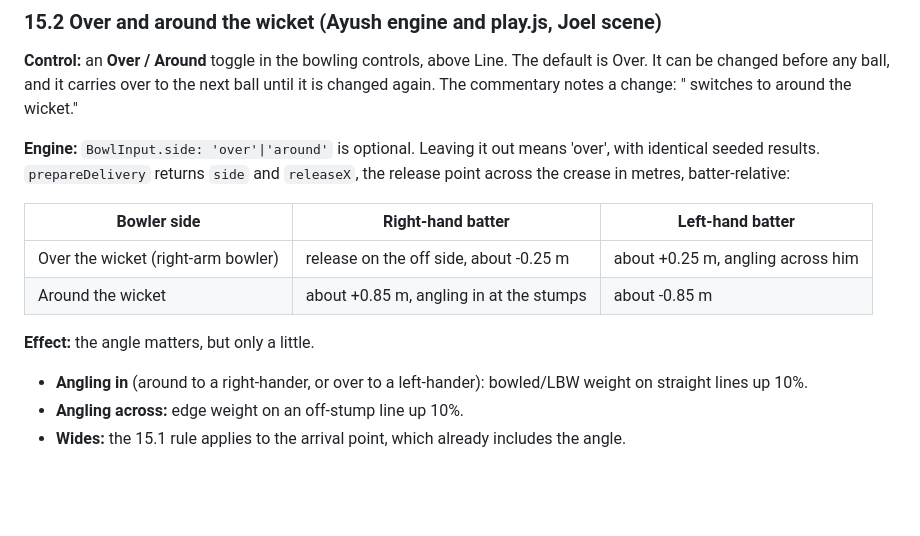
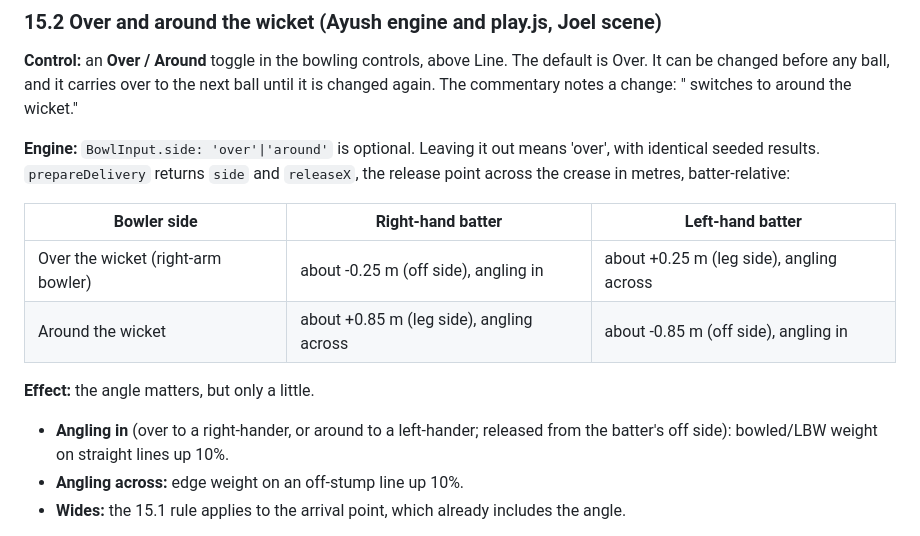
Before and after one commit to Ptalati015/Stumps_Ahead, a Markdown page: SPEC.md, the part around the change. Drawn GitHub-style; blank space fills up the shorter version.

Commit message:
Spec 15.2: fix angle labels (over to RH and around to LH angle in)
Co-Authored-By: Claude Opus 5.5 (1M context) <noreply@anthropic.com>
Claude-Session: https://claude.ai/code/session_01GMcpvkfn9jXtMAnmPy2Zyg

```diff
--- a/SPEC.md
+++ b/SPEC.md
@@ -590,11 +590,11 @@ Talati's feedback on v1.2.0 covers three things. Some balls on middle stump, inc
 
 | Bowler side | Right-hand batter | Left-hand batter |
 |---|---|---|
-| Over the wicket (right-arm bowler) | release on the off side, about -0.25 m | about +0.25 m, angling across him |
-| Around the wicket | about +0.85 m, angling in at the stumps | about -0.85 m |
+| Over the wicket (right-arm bowler) | about -0.25 m (off side), angling in | about +0.25 m (leg side), angling across |
+| Around the wicket | about +0.85 m (leg side), angling across | about -0.85 m (off side), angling in |
 
 **Effect:** the angle matters, but only a little.
-- **Angling in** (around to a right-hander, or over to a left-hander): bowled/LBW weight on straight lines up 10%.
+- **Angling in** (over to a right-hander, or around to a left-hander; released from the batter's off side): bowled/LBW weight on straight lines up 10%.
 - **Angling across:** edge weight on an off-stump line up 10%.
 - **Wides:** the 15.1 rule applies to the arrival point, which already includes the angle.
 
```
